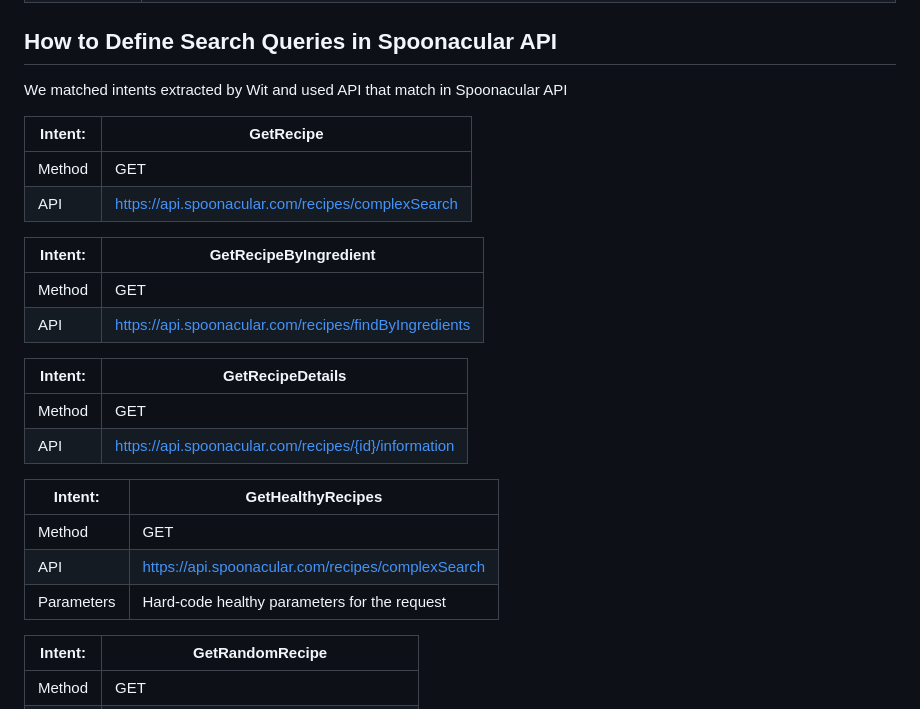
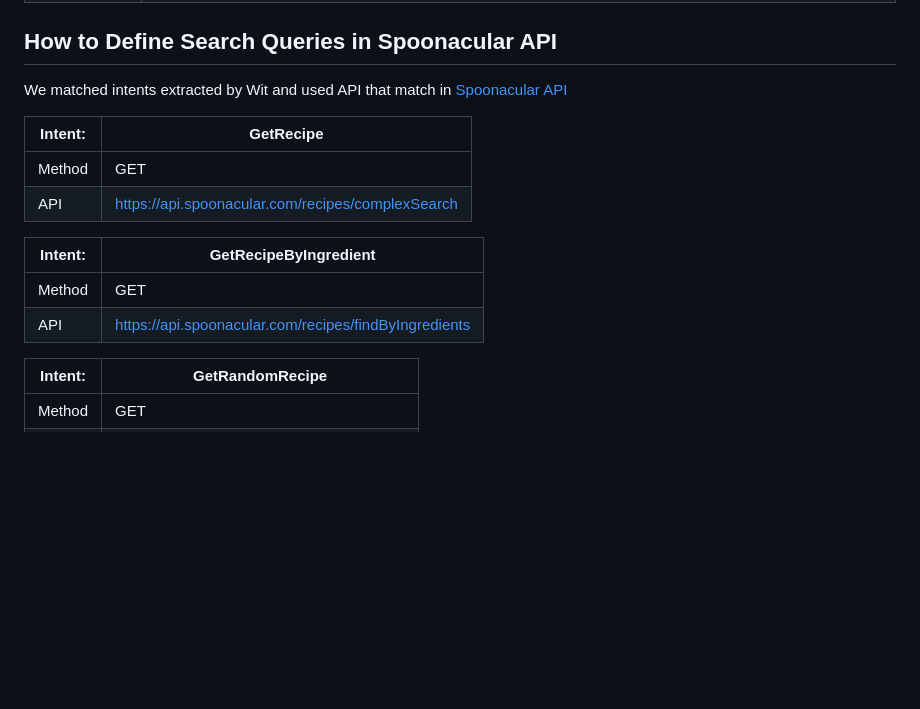
Before and after one commit to naturuplift/VoiceRecipeSearchSystem, a Markdown page: README.md, the part around one of its changes. Rendered like a GitHub page; blank space fills up the shorter version.

```diff
--- a/README.md
+++ b/README.md
@@ -220,7 +193,8 @@ To create utterances and intents for a recipe search system using Wit.ai, you'll
 
 ## How to Define Search Queries in Spoonacular API
 
-We matched intents extracted by Wit and used API that match in Spoonacular API
+We matched intents extracted by Wit and used API that match in [Spoonacular API][recipe-api]
+
 
 |**Intent:**| **GetRecipe**|
 | ------ | ------ |
@@ -231,17 +205,6 @@ We matched intents extracted by Wit and used API that match in Spoonacular API
 | ------ | ------ |
 |Method  | GET
 | API| https://api.spoonacular.com/recipes/findByIngredients|
-
-|**Intent:**| **GetRecipeDetails**|
-| ------ | ------ |
-|Method  | GET
-| API| https://api.spoonacular.com/recipes/{id}/information|
-
-|**Intent:**| **GetHealthyRecipes**|
-| ------ | ------ |
-|Method  | GET
-| API| https://api.spoonacular.com/recipes/complexSearch|
-|Parameters|Hard-code healthy parameters for the request|
 
 |**Intent:**| **GetRandomRecipe**|
 | ------ | ------ |
```
Also changed, not shown: other parts of README.md (+1 -27 lines).
